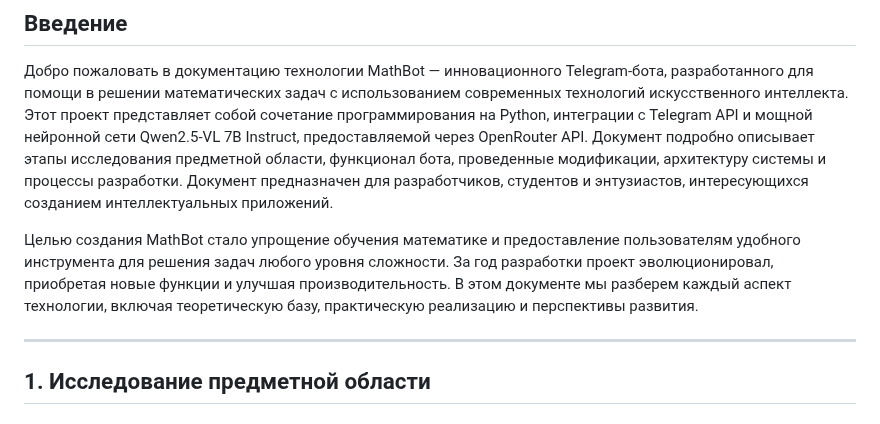
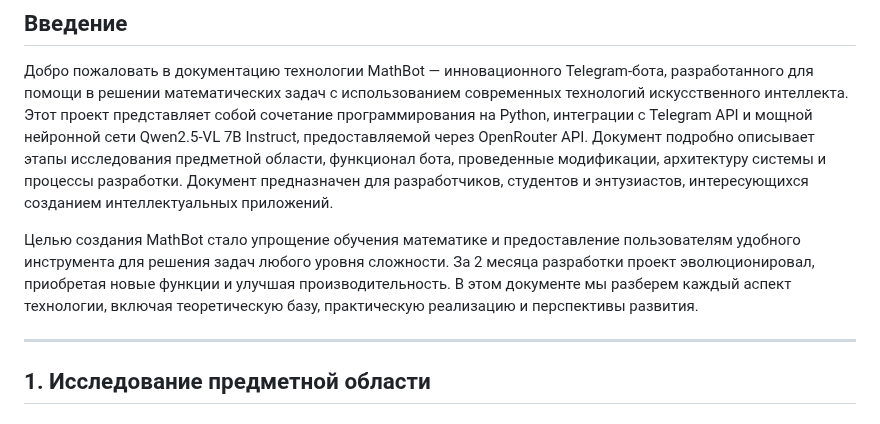
Before and after one commit to 00ragi00/mospolytech_LogisticAI_project, a Markdown page: docs/description_tech.md, the part around the change. GitHub-like rendering.

```diff
--- a/docs/description_tech.md
+++ b/docs/description_tech.md
@@ -4,7 +4,7 @@
 
 Добро пожаловать в документацию технологии MathBot — инновационного Telegram-бота, разработанного для помощи в решении математических задач с использованием современных технологий искусственного интеллекта. Этот проект представляет собой сочетание программирования на Python, интеграции с Telegram API и мощной нейронной сети Qwen2.5-VL 7B Instruct, предоставляемой через OpenRouter API. Документ подробно описывает этапы исследования предметной области, функционал бота, проведенные модификации, архитектуру системы и процессы разработки. Документ предназначен для разработчиков, студентов и энтузиастов, интересующихся созданием интеллектуальных приложений.
 
-Целью создания MathBot стало упрощение обучения математике и предоставление пользователям удобного инструмента для решения задач любого уровня сложности. За год разработки проект эволюционировал, приобретая новые функции и улучшая производительность. В этом документе мы разберем каждый аспект технологии, включая теоретическую базу, практическую реализацию и перспективы развития.
+Целью создания MathBot стало упрощение обучения математике и предоставление пользователям удобного инструмента для решения задач любого уровня сложности. За 2 месяца разработки проект эволюционировал, приобретая новые функции и улучшая производительность. В этом документе мы разберем каждый аспект технологии, включая теоретическую базу, практическую реализацию и перспективы развития.
 
 ---
 
```
